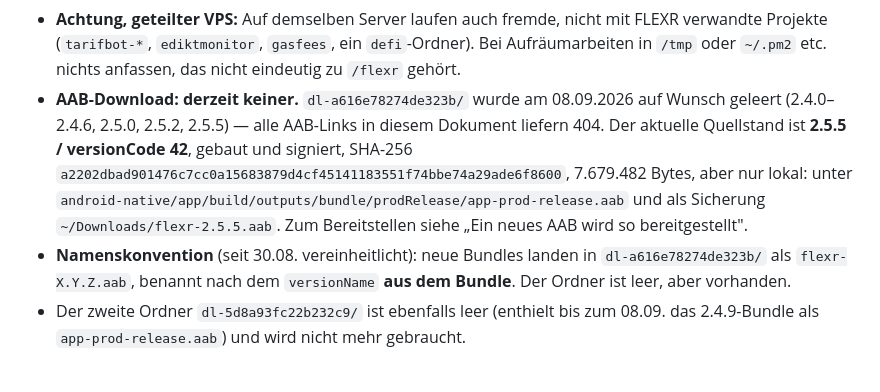
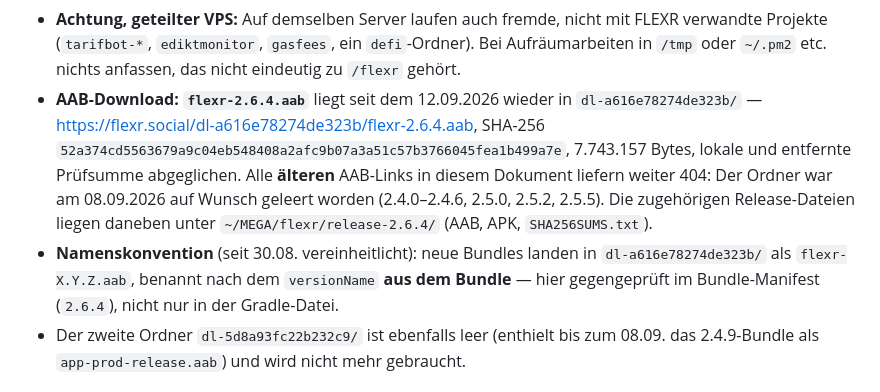
Before and after one commit to flexrsocial/flexr, a Markdown page: HANDOFF.md, the part around the change. Rendered like a GitHub page.

Commit message:
HANDOFF: 2.6.4 ausgerollt, AAB wieder auf dem Download-Server
Backend und Web sind auf dem VPS (Healthcheck ok, Pruefsumme von /app/
stimmt mit dem Arbeitsbaum ueberein), keine neue Migration noetig -
alembic current und heads stehen unveraendert auf c8d31f6a94b2.

flexr-2.6.4.aab liegt wieder unter dl-a616e78274de323b/; der Ordner war seit
dem 08.09. leer. Lokale und entfernte SHA-256 abgeglichen.

Co-Authored-By: Claude Opus 5 <noreply@anthropic.com>

```diff
--- a/HANDOFF.md
+++ b/HANDOFF.md
@@ -2489,18 +2489,18 @@ nativer Code dazukommt; ein NDK ist dafür aktuell nicht nötig.
   nicht mit FLEXR verwandte Projekte (`tarifbot-*`, `ediktmonitor`,
   `gasfees`, ein `defi`-Ordner). Bei Aufräumarbeiten in `/tmp` oder
   `~/.pm2` etc. nichts anfassen, das nicht eindeutig zu `/flexr` gehört.
-- **AAB-Download: derzeit keiner.** `dl-a616e78274de323b/` wurde am
-  08.09.2026 auf Wunsch geleert (2.4.0–2.4.6, 2.5.0, 2.5.2, 2.5.5) — alle
-  AAB-Links in diesem Dokument liefern 404. Der aktuelle Quellstand ist
-  **2.5.5 / versionCode 42**, gebaut und signiert, SHA-256
-  `a2202dbad901476c7cc0a15683879d4cf45141183551f74bbe74a29ade6f8600`,
-  7.679.482 Bytes, aber nur lokal: unter
-  `android-native/app/build/outputs/bundle/prodRelease/app-prod-release.aab`
-  und als Sicherung `~/Downloads/flexr-2.5.5.aab`. Zum Bereitstellen siehe
-  „Ein neues AAB wird so bereitgestellt".
+- **AAB-Download: `flexr-2.6.4.aab`** liegt seit dem 12.09.2026 wieder in
+  `dl-a616e78274de323b/` — <https://flexr.social/dl-a616e78274de323b/flexr-2.6.4.aab>,
+  SHA-256 `52a374cd5563679a9c04eb548408a2afc9b07a3a51c57b3766045fea1b499a7e`,
+  7.743.157 Bytes, lokale und entfernte Prüfsumme abgeglichen. Alle **älteren**
+  AAB-Links in diesem Dokument liefern weiter 404: Der Ordner war am
+  08.09.2026 auf Wunsch geleert worden (2.4.0–2.4.6, 2.5.0, 2.5.2, 2.5.5).
+  Die zugehörigen Release-Dateien liegen daneben unter
+  `~/MEGA/flexr/release-2.6.4/` (AAB, APK, `SHA256SUMS.txt`).
 - **Namenskonvention** (seit 30.08. vereinheitlicht): neue Bundles landen in
   `dl-a616e78274de323b/` als `flexr-X.Y.Z.aab`, benannt nach dem
-  `versionName` **aus dem Bundle**. Der Ordner ist leer, aber vorhanden.
+  `versionName` **aus dem Bundle** — hier gegengeprüft im Bundle-Manifest
+  (`2.6.4`), nicht nur in der Gradle-Datei.
 - Der zweite Ordner `dl-5d8a93fc22b232c9/` ist ebenfalls leer (enthielt bis
   zum 08.09. das 2.4.9-Bundle als `app-prod-release.aab`) und wird nicht mehr
   gebraucht.
```
